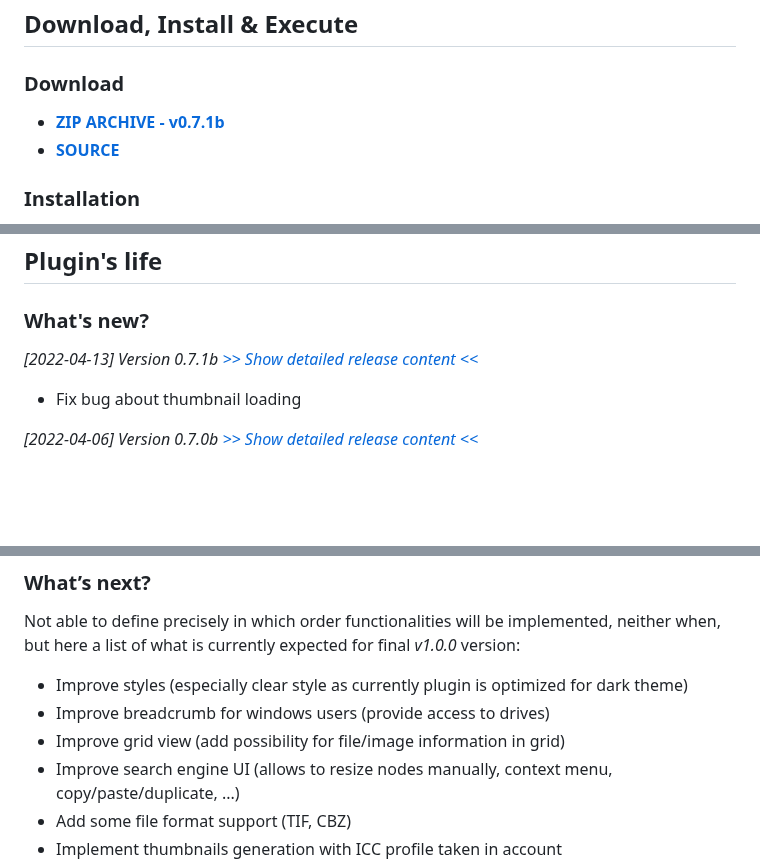
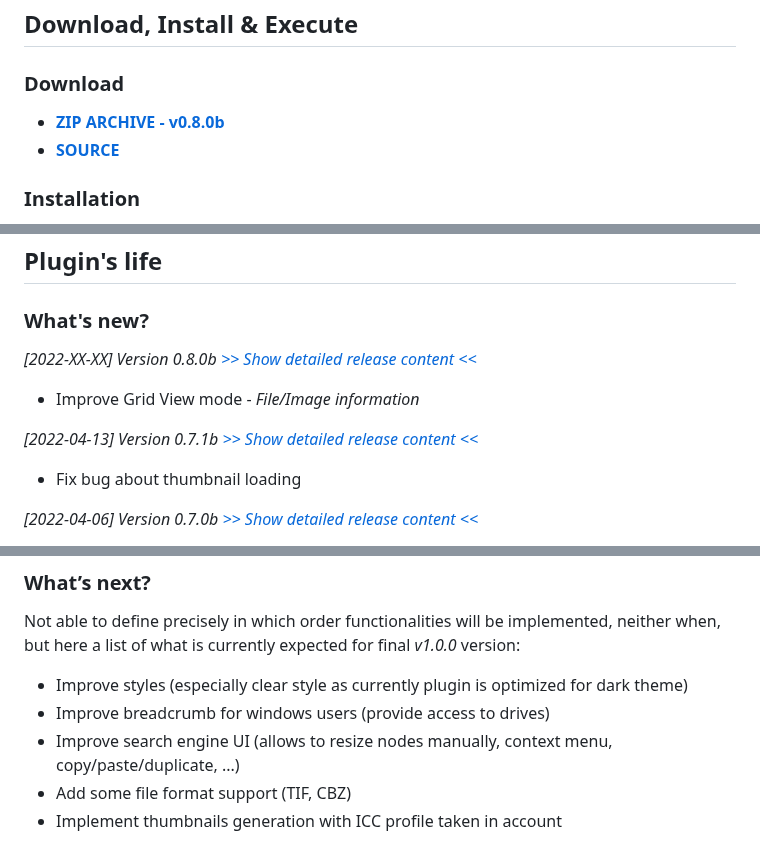
Before and after one commit to Grum999/BuliCommander, a Markdown page: README.md, 3 parts joined by grey strips. Rendered like a GitHub page; blank space fills up the shorter version.

Commit message:
Release note
. Update release note for grid view with screenshots
. Update readme

```diff
--- a/README.md
+++ b/README.md
@@ -164,7 +164,7 @@ Here a list of main functionalities:
 ## Download, Install & Execute
 
 ### Download
-+ **[ZIP ARCHIVE - v0.7.1b](https://github.com/Grum999/BuliCommander/releases/download/0.7.1b/bulicommander.zip)**
++ **[ZIP ARCHIVE - v0.8.0b](https://github.com/Grum999/BuliCommander/releases/download/0.8.0b/bulicommander.zip)**
 + **[SOURCE](https://github.com/Grum999/BuliCommander)**
 
 
@@ -197,9 +197,11 @@ I think it should be Ok, but...
 ## Plugin's life
 
 ### What's new?
+_[2022-XX-XX] Version 0.8.0b_ *[>> Show detailed release content <<](./releases-notes/RELEASE-0.8.0b.md)*
+- Improve Grid View mode - *File/Image information*
+
 _[2022-04-13] Version 0.7.1b_ *[>> Show detailed release content <<](./releases-notes/RELEASE-0.7.1b.md)*
 - Fix bug about thumbnail loading
-
 
 _[2022-04-06] Version 0.7.0b_ *[>> Show detailed release content <<](./releases-notes/RELEASE-0.7.0b.md)*
 - First *Beta* release!
@@ -297,7 +299,6 @@ Probably still a lot... :-)
 Not able to define precisely in which order functionalities will be implemented, neither when, but here a list of what is currently expected for final *v1.0.0* version:
 - Improve styles (especially clear style as currently plugin is optimized for dark theme)
 - Improve breadcrumb for windows users (provide access to drives)
-- Improve grid view (add possibility for file/image information in grid)
 - Improve search engine UI (allows to resize nodes manually, context menu, copy/paste/duplicate, ...)
 - Add some file format support (TIF, CBZ)
 - Implement thumbnails generation with ICC profile taken in account
```
Also changed, not shown: releases-notes/RELEASE-0.8.0b.md (added, +16 -0 lines), screenshots/r0-8-0b_files-gridview-bottom.jpeg (added), screenshots/r0-8-0b_files-gridview-over.jpeg (added), screenshots/r0-8-0b_settings_files-gridview.jpeg (added).
